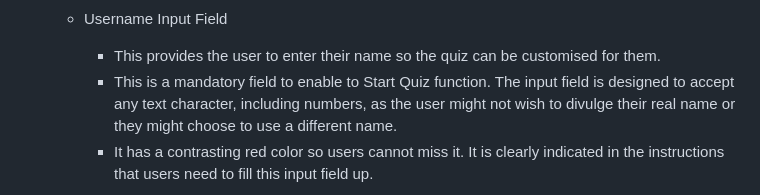
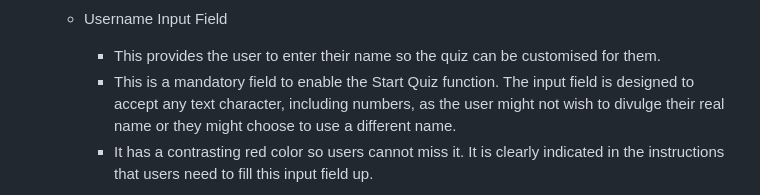
Before and after one commit to mikel072889/dogs-quiz-project2, a Markdown page: README.md, the part around the change printed below. Drawn GitHub-style.

```diff
--- a/README.md
+++ b/README.md
@@ -37,7 +37,7 @@ The quiz can be accessed though this live site [here](https://mikel072889.github
 
     * Username Input Field
         * This provides the user to enter their name so the quiz can be customised for them.
-        * This is a mandatory field to enable to Start Quiz function. The input field is designed to accept
+        * This is a mandatory field to enable the Start Quiz function. The input field is designed to accept
         any text character, including numbers, as the user might not wish to divulge their real name or they might choose to use a different name.
         * It has a contrasting red color so users cannot miss it. It is clearly indicated in the instructions that users need to fill this input field up.
 
```
Also changed, not shown: other parts of README.md (+4 -0 lines).
